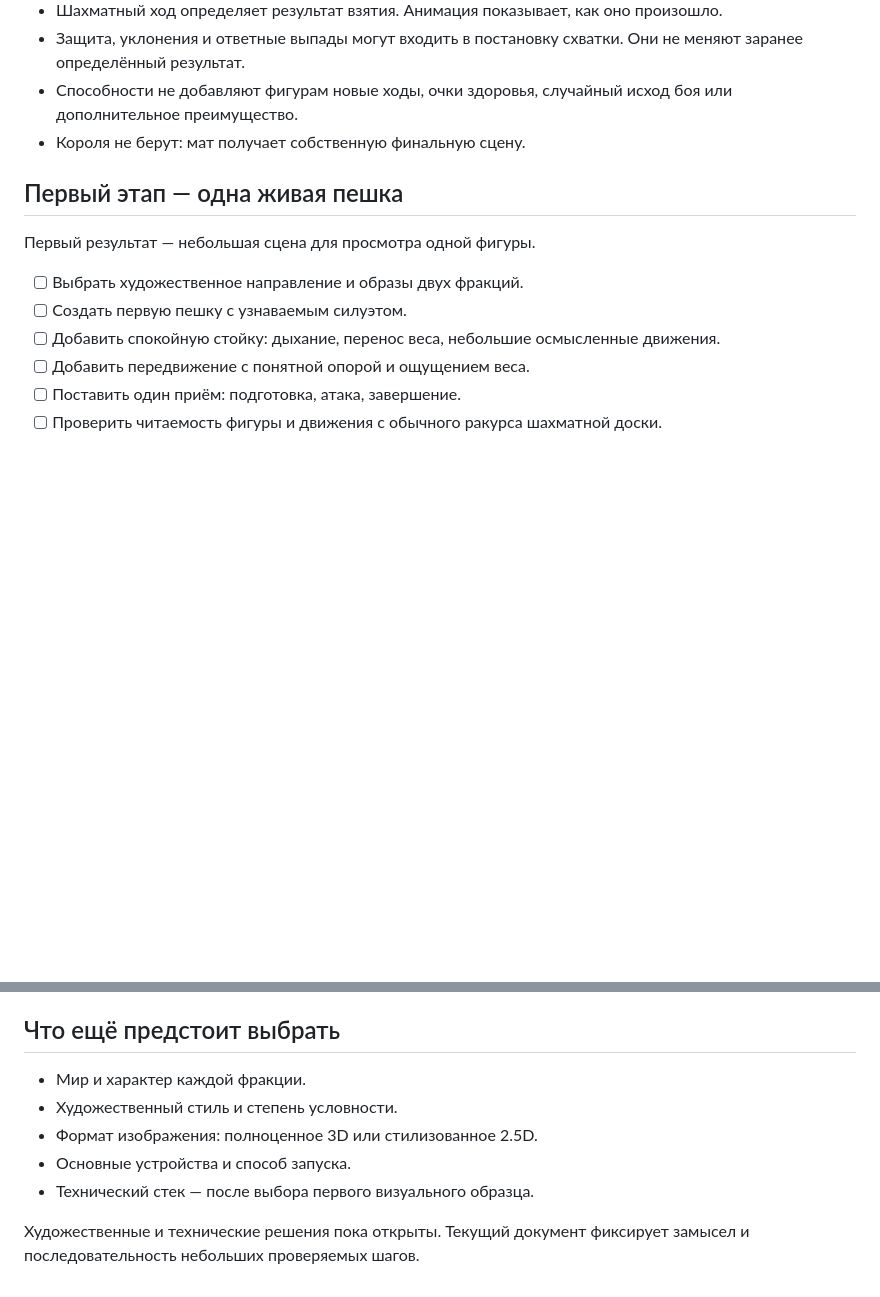
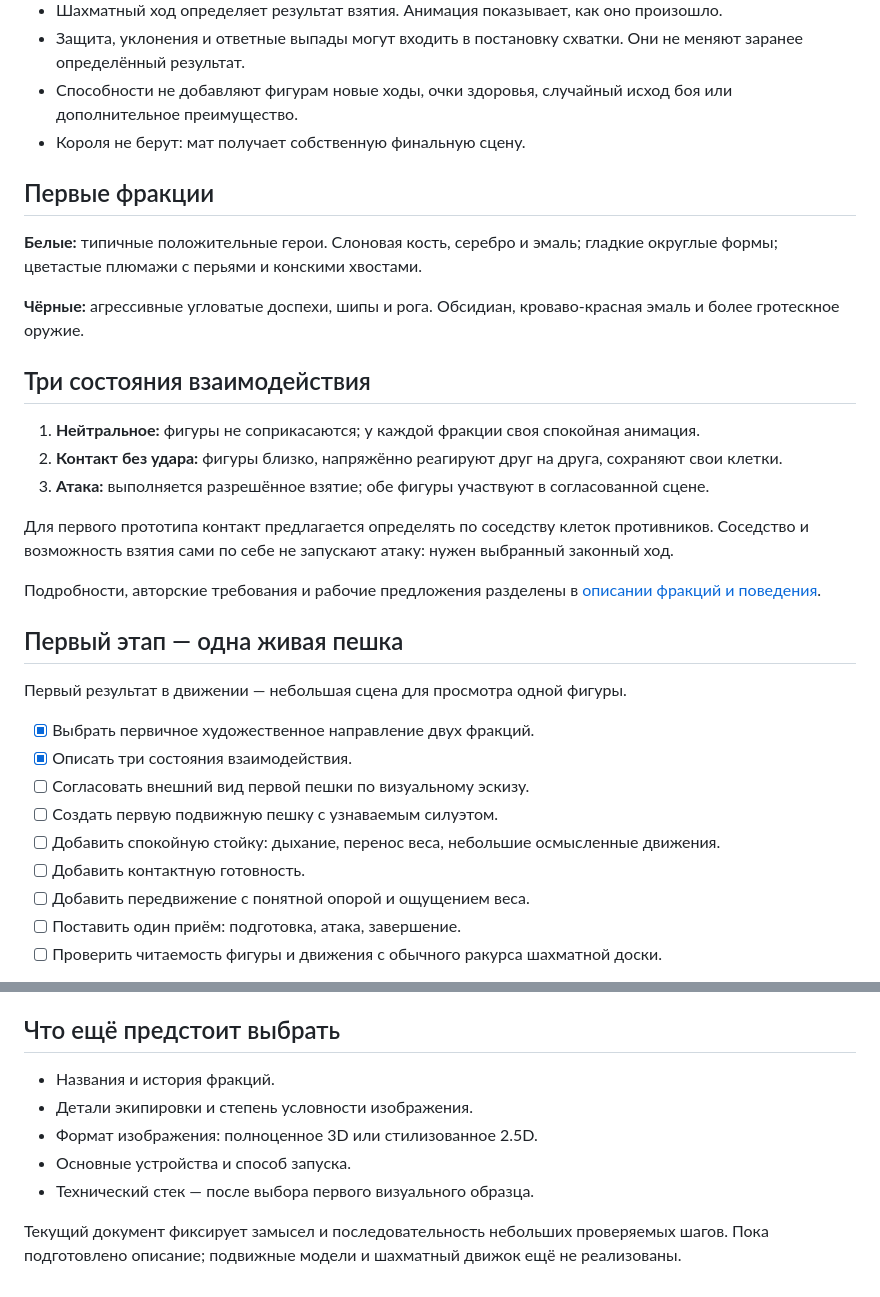
Before and after one commit to sakrett001-ai/Lazy-crazy-chess, a Markdown page: README.md, 2 parts joined by grey strips. GitHub-like rendering; blank space fills up the shorter version.

Commit message:
docs: record chosen factions and interaction states in project overview

```diff
--- a/README.md
+++ b/README.md
@@ -11,13 +11,32 @@
 - Способности не добавляют фигурам новые ходы, очки здоровья, случайный исход боя или дополнительное преимущество.
 - Короля не берут: мат получает собственную финальную сцену.
 
+## Первые фракции
+
+**Белые:** типичные положительные герои. Слоновая кость, серебро и эмаль; гладкие округлые формы; цветастые плюмажи с перьями и конскими хвостами.
+
+**Чёрные:** агрессивные угловатые доспехи, шипы и рога. Обсидиан, кроваво-красная эмаль и более гротескное оружие.
+
+## Три состояния взаимодействия
+
+1. **Нейтральное:** фигуры не соприкасаются; у каждой фракции своя спокойная анимация.
+2. **Контакт без удара:** фигуры близко, напряжённо реагируют друг на друга, сохраняют свои клетки.
+3. **Атака:** выполняется разрешённое взятие; обе фигуры участвуют в согласованной сцене.
+
+Для первого прототипа контакт предлагается определять по соседству клеток противников. Соседство и возможность взятия сами по себе не запускают атаку: нужен выбранный законный ход.
+
+Подробности, авторские требования и рабочие предложения разделены в [описании фракций и поведения](docs/ART_AND_BEHAVIOR.md).
+
 ## Первый этап — одна живая пешка
 
-Первый результат — небольшая сцена для просмотра одной фигуры.
+Первый результат в движении — небольшая сцена для просмотра одной фигуры.
 
-- [ ] Выбрать художественное направление и образы двух фракций.
-- [ ] Создать первую пешку с узнаваемым силуэтом.
+- [x] Выбрать первичное художественное направление двух фракций.
+- [x] Описать три состояния взаимодействия.
+- [ ] Согласовать внешний вид первой пешки по визуальному эскизу.
+- [ ] Создать первую подвижную пешку с узнаваемым силуэтом.
 - [ ] Добавить спокойную стойку: дыхание, перенос веса, небольшие осмысленные движения.
+- [ ] Добавить контактную готовность.
 - [ ] Добавить передвижение с понятной опорой и ощущением веса.
 - [ ] Поставить один приём: подготовка, атака, завершение.
 - [ ] Проверить читаемость фигуры и движения с обычного ракурса шахматной доски.
@@ -49,10 +68,10 @@
 
 ## Что ещё предстоит выбрать
 
-- Мир и характер каждой фракции.
-- Художественный стиль и степень условности.
+- Названия и история фракций.
+- Детали экипировки и степень условности изображения.
 - Формат изображения: полноценное 3D или стилизованное 2.5D.
 - Основные устройства и способ запуска.
 - Технический стек — после выбора первого визуального образца.
 
-Художественные и технические решения пока открыты. Текущий документ фиксирует замысел и последовательность небольших проверяемых шагов.
+Текущий документ фиксирует замысел и последовательность небольших проверяемых шагов. Пока подготовлено описание; подвижные модели и шахматный движок ещё не реализованы.
```
